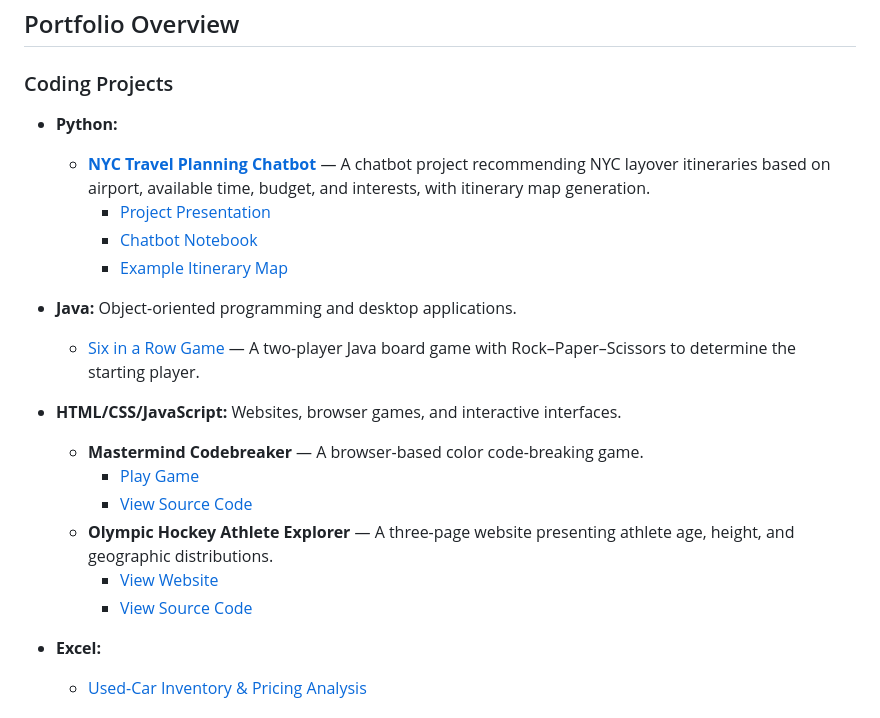
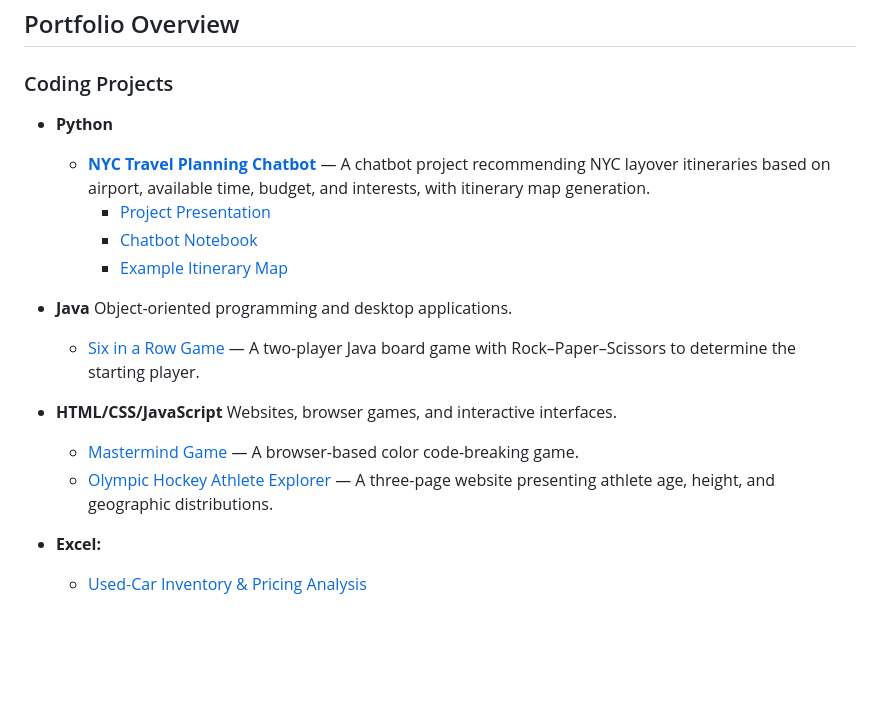
Before and after one commit to made-by-yuyao-liu/coding-portfolio, a Markdown page: README.md, the part around the change. GitHub-like rendering; blank space fills up the shorter version.

```diff
--- a/README.md
+++ b/README.md
@@ -9,22 +9,18 @@ Hi, I’m Yuyao (Cindy) Liu, an undergraduate at McGill University studying Busi
 ## Portfolio Overview
 
 ### Coding Projects
-- **Python:**
+- **Python**
   - **[NYC Travel Planning Chatbot](./python/nyc-travel-chatbot/)** — A chatbot project recommending NYC layover itineraries based on airport, available time, budget, and interests, with itinerary map generation.
     - [Project Presentation](./python/nyc-travel-chatbot/chatbot-presentation.pptx)
     - [Chatbot Notebook](./python/nyc-travel-chatbot/chatbot.ipynb)
     - [Example Itinerary Map](./python/nyc-travel-chatbot/nyc_itinerary_map.png)
 
-- **Java:** Object-oriented programming and desktop applications.
+- **Java** Object-oriented programming and desktop applications.
   - [Six in a Row Game](./java-projects/six-in-a-row-game) — A two-player Java board game with Rock–Paper–Scissors to determine the starting player.
 
-- **HTML/CSS/JavaScript:** Websites, browser games, and interactive interfaces.
-  - **Mastermind Codebreaker** — A browser-based color code-breaking game.
-    - [Play Game](https://made-by-yuyao-liu.github.io/coding-portfolio/html-css-javascript/mastermind/mastermind-game-page.html)
-    - [View Source Code](./html-css-javascript/mastermind/)
-  - **Olympic Hockey Athlete Explorer** — A three-page website presenting athlete age, height, and geographic distributions.
-    - [View Website](https://made-by-yuyao-liu.github.io/coding-portfolio/html-css-javascript/olympic-hockey-athlete-website/index.html)
-    - [View Source Code](./html-css-javascript/olympic-hockey-athlete-website/)
+- **HTML/CSS/JavaScript** Websites, browser games, and interactive interfaces.
+  - [Mastermind Game](./html-css-javascript/mastermind/) — A browser-based color code-breaking game.
+  - [Olympic Hockey Athlete Explorer](./html-css-javascript/olympic-hockey-athlete-website/) — A three-page website presenting athlete age, height, and geographic distributions.
 
 - **Excel:**
   - [Used-Car Inventory & Pricing Analysis](./excel/used-car-inventory-analysis.xlsm)
```
